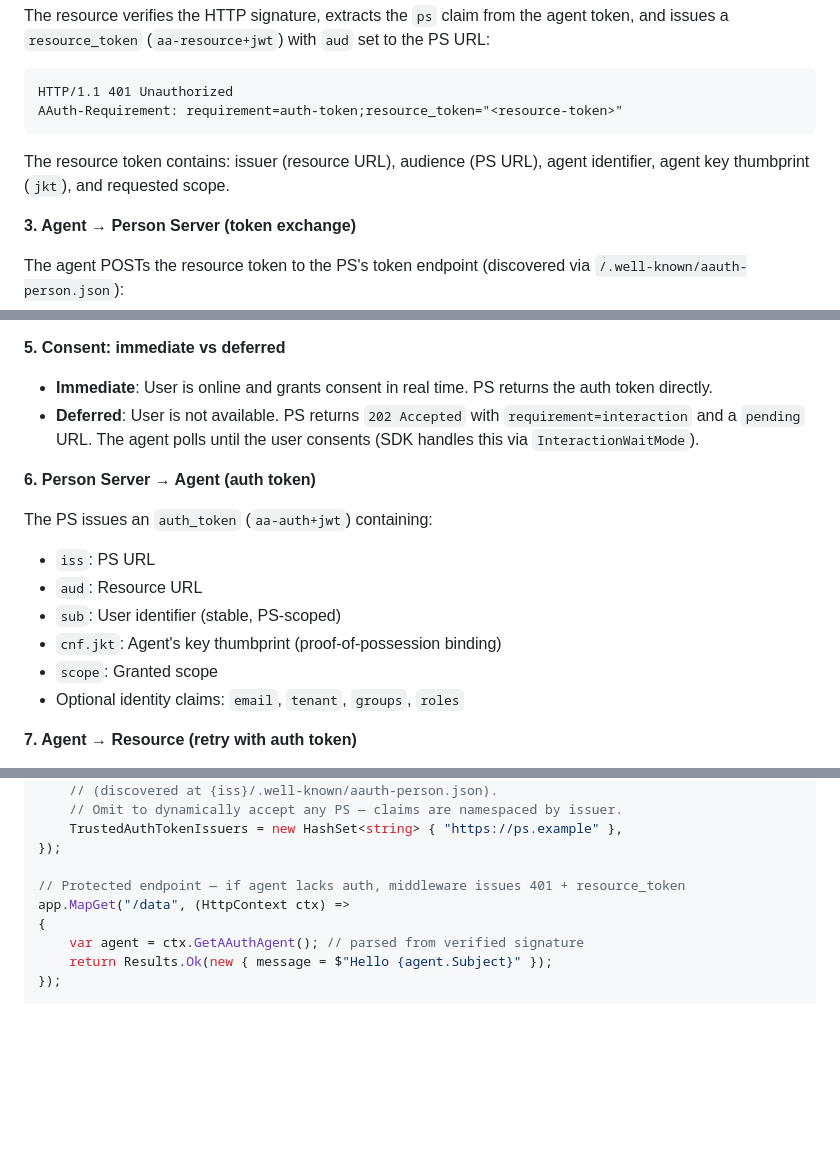
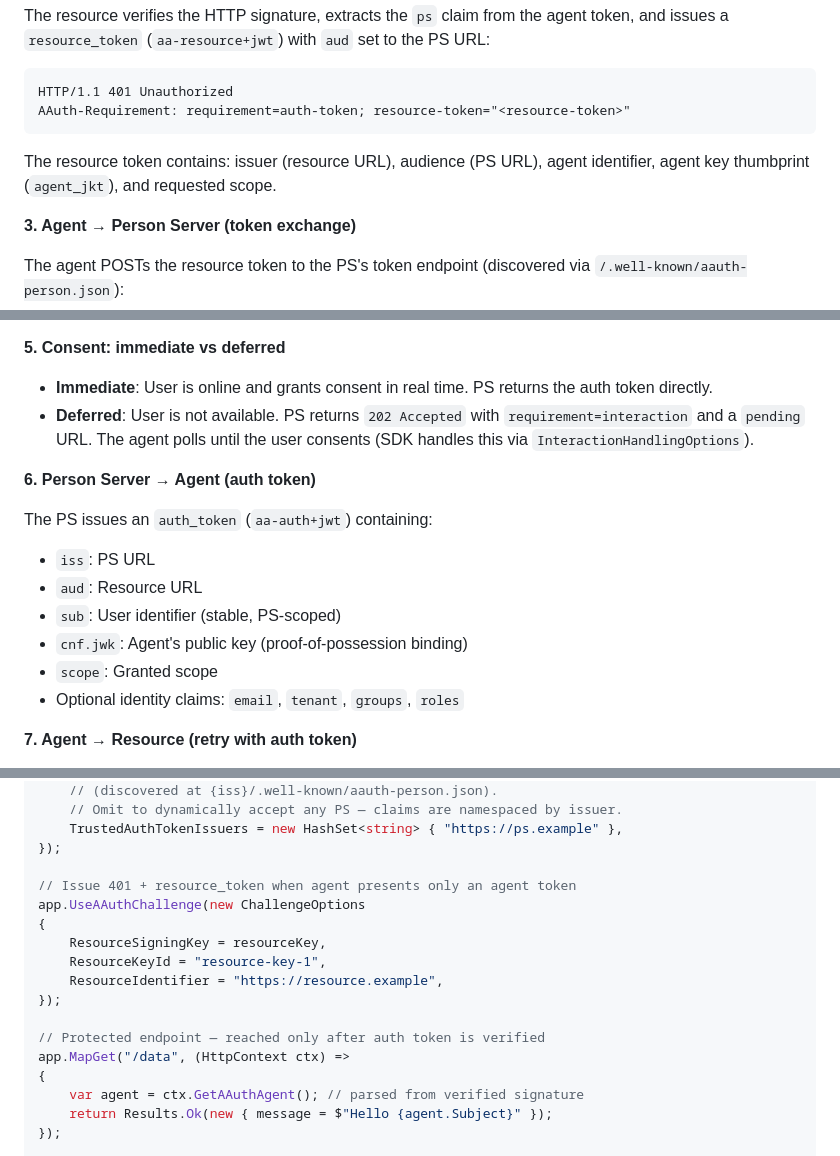
Before and after one commit to aauth-dev/dotnet-samples, a Markdown page: docs/getting-started.md, 3 parts joined by grey strips. Drawn GitHub-style; blank space fills up the shorter version.

````diff
--- a/docs/getting-started.md
+++ b/docs/getting-started.md
@@ -172,10 +172,10 @@ The resource verifies the HTTP signature, extracts the `ps` claim from the agent
 
 ```
 HTTP/1.1 401 Unauthorized
-AAuth-Requirement: requirement=auth-token;resource_token="<resource-token>"
+AAuth-Requirement: requirement=auth-token; resource-token="<resource-token>"
 ```
 
-The resource token contains: issuer (resource URL), audience (PS URL), agent identifier, agent key thumbprint (`jkt`), and requested scope.
+The resource token contains: issuer (resource URL), audience (PS URL), agent identifier, agent key thumbprint (`agent_jkt`), and requested scope.
 
 **3. Agent → Person Server (token exchange)**
 
@@ -201,7 +201,7 @@ The PS:
 **5. Consent: immediate vs deferred**
 
 - **Immediate**: User is online and grants consent in real time. PS returns the auth token directly.
-- **Deferred**: User is not available. PS returns `202 Accepted` with `requirement=interaction` and a `pending` URL. The agent polls until the user consents (SDK handles this via `InteractionWaitMode`).
+- **Deferred**: User is not available. PS returns `202 Accepted` with `requirement=interaction` and a `pending` URL. The agent polls until the user consents (SDK handles this via `InteractionHandlingOptions`).
 
 **6. Person Server → Agent (auth token)**
 
@@ -209,7 +209,7 @@ The PS issues an `auth_token` (`aa-auth+jwt`) containing:
 - `iss`: PS URL
 - `aud`: Resource URL
 - `sub`: User identifier (stable, PS-scoped)
-- `cnf.jkt`: Agent's key thumbprint (proof-of-possession binding)
+- `cnf.jwk`: Agent's public key (proof-of-possession binding)
 - `scope`: Granted scope
 - Optional identity claims: `email`, `tenant`, `groups`, `roles`
 
@@ -316,7 +316,15 @@ app.UseAAuthVerification(new AAuthVerificationOptions
     TrustedAuthTokenIssuers = new HashSet<string> { "https://ps.example" },
 });
 
-// Protected endpoint — if agent lacks auth, middleware issues 401 + resource_token
+// Issue 401 + resource_token when agent presents only an agent token
+app.UseAAuthChallenge(new ChallengeOptions
+{
+    ResourceSigningKey = resourceKey,
+    ResourceKeyId = "resource-key-1",
+    ResourceIdentifier = "https://resource.example",
+});
+
+// Protected endpoint — reached only after auth token is verified
 app.MapGet("/data", (HttpContext ctx) =>
 {
     var agent = ctx.GetAAuthAgent(); // parsed from verified signature
````
Also changed, not shown: other parts of docs/getting-started.md (+2 -2 lines), README.md (+15 -4 lines).
